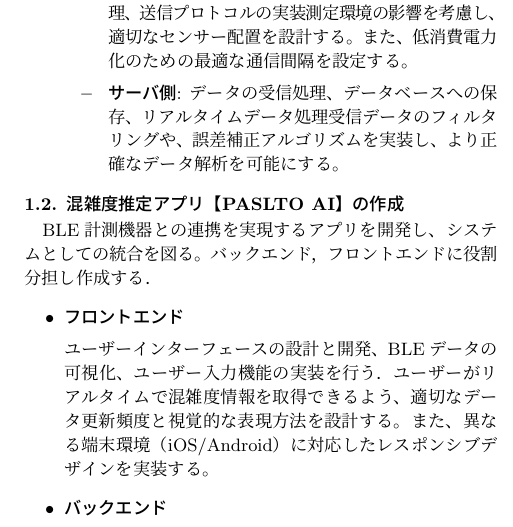
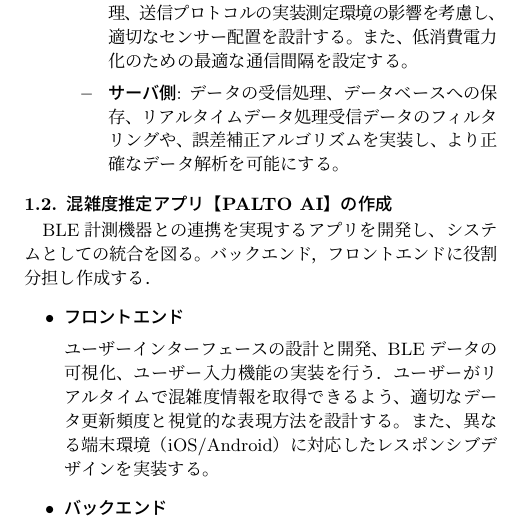
Before and after one commit to h083onis/project-e-tex, a LaTeX document (main.tex, which reads b-3-1_organization.tex): part of one column of page 6 of 7, cut so that both start at the same text. Compiled offline with pLaTeX and dvipdfmx.

Commit message:
誤字の修正

```diff
--- a/b-3-1_organization.tex
+++ b/b-3-1_organization.tex
@@ -21,7 +21,7 @@
     \end{itemize}
 \end{itemize}
 
-\subsubsection*{1.2. 混雑度推定アプリ【PASLTO AI】の作成}
+\subsubsection*{1.2. 混雑度推定アプリ【PALTO AI】の作成}
 BLE計測機器との連携を実現するアプリを開発し、システムとしての統合を図る。バックエンド，フロントエンドに役割分担し作成する．
 \begin{itemize}
     \item {\bfseries フロントエンド}
```
